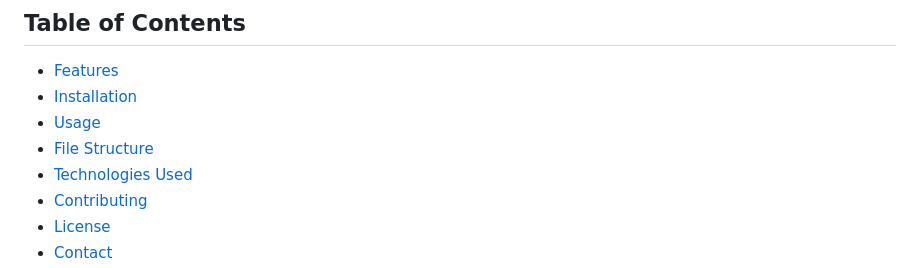
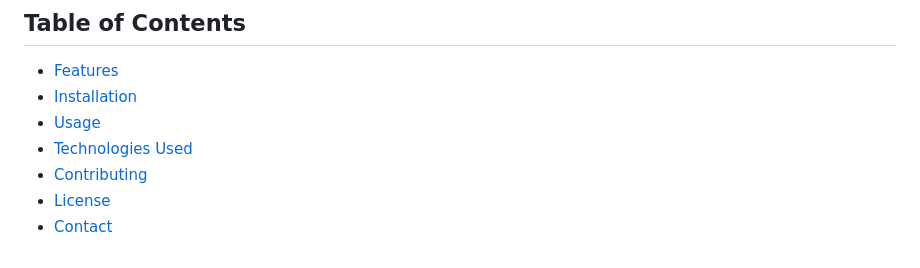
Before and after one commit to Rifaque/Blood-Report-Disease-Diagnosis-App, a Markdown page: README.md, the part around the change. GitHub-like rendering.

```diff
--- a/README.md
+++ b/README.md
@@ -6,7 +6,6 @@ This project is a Flask web application that uses a machine learning model to pr
 - [Features](#features)
 - [Installation](#installation)
 - [Usage](#usage)
-- [File Structure](#file-structure)
 - [Technologies Used](#technologies-used)
 - [Contributing](#contributing)
 - [License](#license)
```
